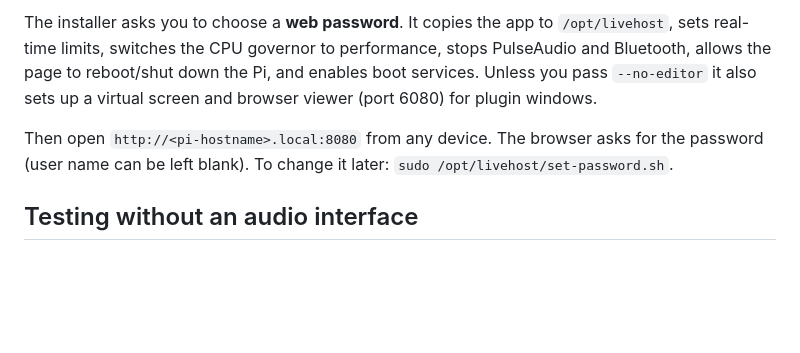
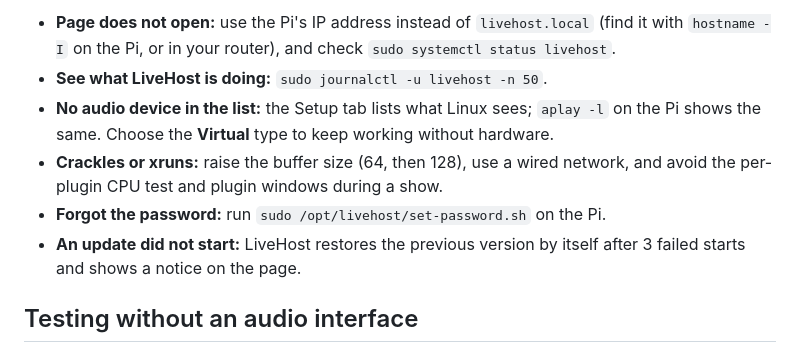
Before and after one commit to leonidis2013/LivePi, a Markdown page: README.md, the part around one of its changes. Drawn GitHub-style; blank space fills up the shorter version.

```diff
--- a/README.md
+++ b/README.md
@@ -28,11 +47,10 @@ sudo reboot
 
-The installer asks you to choose a **web password**. It copies the app to `/opt/livehost`, sets
-real-time limits, switches the CPU governor to performance, stops PulseAudio and Bluetooth, allows
-the page to reboot/shut down the Pi, and enables boot services. Unless you pass `--no-editor` it also
-sets up a virtual screen and browser viewer (port 6080) for plugin windows.
-
-Then open `http://<pi-hostname>.local:8080` from any device. The browser asks for the password
-(user name can be left blank). To change it later: `sudo /opt/livehost/set-password.sh`.
+- **Page does not open:** use the Pi's IP address instead of `livehost.local` (find it with `hostname -I` on the Pi, or in your router), and check `sudo systemctl status livehost`.
+- **See what LiveHost is doing:** `sudo journalctl -u livehost -n 50`.
+- **No audio device in the list:** the Setup tab lists what Linux sees; `aplay -l` on the Pi shows the same. Choose the **Virtual** type to keep working without hardware.
+- **Crackles or xruns:** raise the buffer size (64, then 128), use a wired network, and avoid the per-plugin CPU test and plugin windows during a show.
+- **Forgot the password:** run `sudo /opt/livehost/set-password.sh` on the Pi.
+- **An update did not start:** LiveHost restores the previous version by itself after 3 failed starts and shows a notice on the page.
 
 ## Testing without an audio interface
 
```
Also changed, not shown: other parts of README.md (+35 -16 lines).
